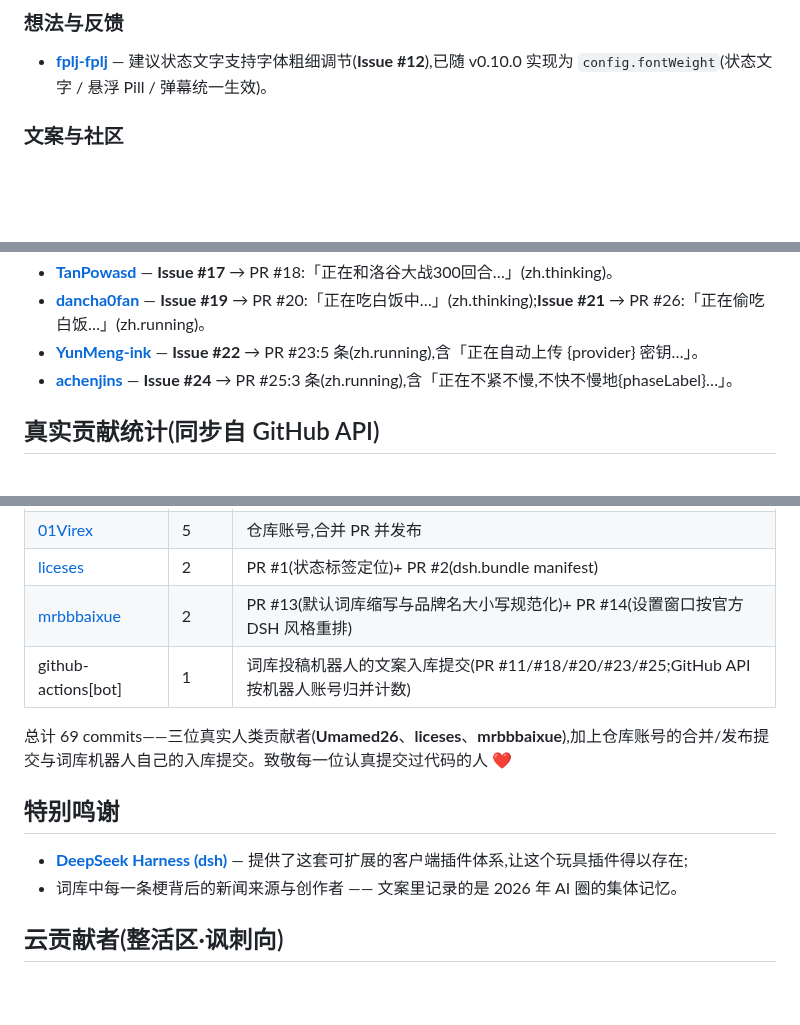
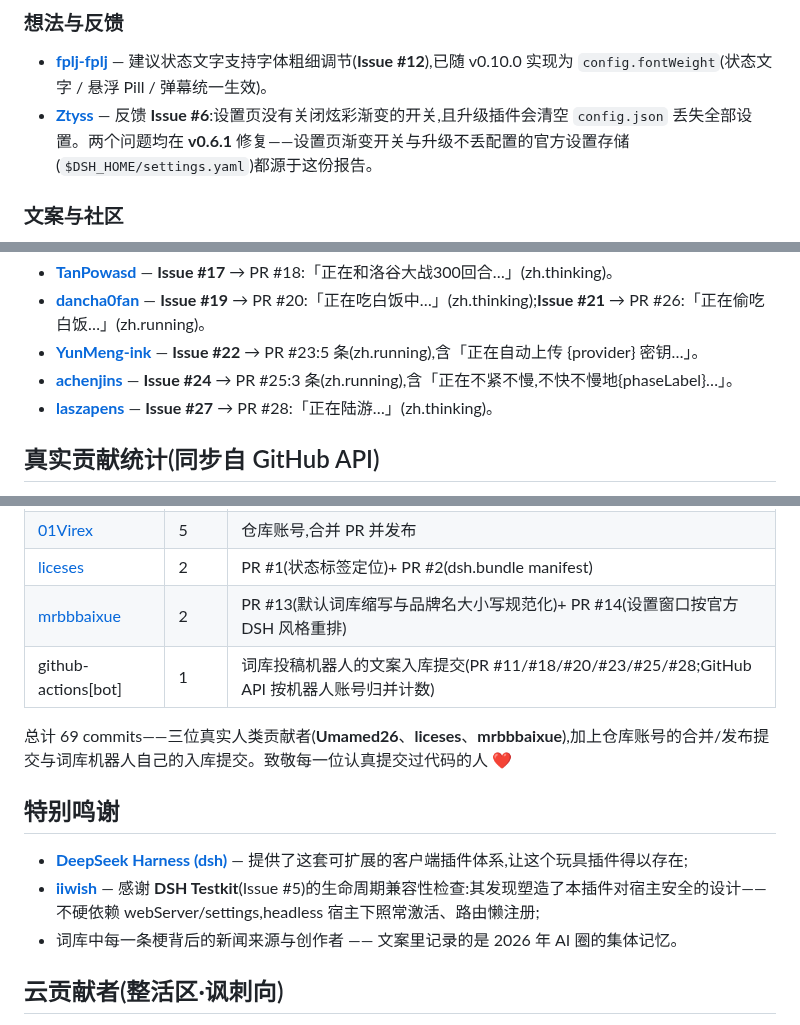
Before and after one commit to 01Virex/dsh-status-rotator, a Markdown page: CONTRIBUTORS_ZH.md, 3 parts joined by grey strips. Rendered like a GitHub page; blank space fills up the shorter version.

```diff
--- a/CONTRIBUTORS_ZH.md
+++ b/CONTRIBUTORS_ZH.md
@@ -19,6 +19,7 @@
 ### 想法与反馈
 
 - **[fplj-fplj](https://github.com/fplj-fplj)** — 建议状态文字支持字体粗细调节(**Issue #12**),已随 v0.10.0 实现为 `config.fontWeight`(状态文字 / 悬浮 Pill / 弹幕统一生效)。
+- **[Ztyss](https://github.com/Ztyss)** — 反馈 **Issue #6**:设置页没有关闭炫彩渐变的开关,且升级插件会清空 `config.json` 丢失全部设置。两个问题均在 **v0.6.1** 修复——设置页渐变开关与升级不丢配置的官方设置存储(`$DSH_HOME/settings.yaml`)都源于这份报告。
 
 ### 文案与社区
 
@@ -37,6 +38,7 @@
 - **[dancha0fan](https://github.com/dancha0fan)** — **Issue #19** → PR #20:「正在吃白饭中…」(zh.thinking);**Issue #21** → PR #26:「正在偷吃白饭…」(zh.running)。
 - **[YunMeng-ink](https://github.com/YunMeng-ink)** — **Issue #22** → PR #23:5 条(zh.running),含「正在自动上传 {provider} 密钥…」。
 - **[achenjins](https://github.com/achenjins)** — **Issue #24** → PR #25:3 条(zh.running),含「正在不紧不慢,不快不慢地{phaseLabel}…」。
+- **[laszapens](https://github.com/laszapens)** — **Issue #27** → PR #28:「正在陆游…」(zh.thinking)。
 
 ## 真实贡献统计(同步自 GitHub API)
 
@@ -48,13 +50,14 @@
 | [01Virex](https://github.com/01Virex) | 5 | 仓库账号,合并 PR 并发布 |
 | [liceses](https://github.com/liceses) | 2 | PR #1(状态标签定位)+ PR #2(dsh.bundle manifest) |
 | [mrbbbaixue](https://github.com/mrbbbaixue) | 2 | PR #13(默认词库缩写与品牌名大小写规范化)+ PR #14(设置窗口按官方 DSH 风格重排) |
-| github-actions[bot] | 1 | 词库投稿机器人的文案入库提交(PR #11/#18/#20/#23/#25;GitHub API 按机器人账号归并计数) |
+| github-actions[bot] | 1 | 词库投稿机器人的文案入库提交(PR #11/#18/#20/#23/#25/#28;GitHub API 按机器人账号归并计数) |
 
 总计 69 commits——三位真实人类贡献者(**Umamed26**、**liceses**、**mrbbbaixue**),加上仓库账号的合并/发布提交与词库机器人自己的入库提交。致敬每一位认真提交过代码的人 ❤️
 
 ## 特别鸣谢
 
 - **[DeepSeek Harness (dsh)](https://github.com/deepseek-ai/deepseek-harness)** — 提供了这套可扩展的客户端插件体系,让这个玩具插件得以存在;
+- **[iiwish](https://github.com/iiwish)** — 感谢 **DSH Testkit**(Issue #5)的生命周期兼容性检查:其发现塑造了本插件对宿主安全的设计——不硬依赖 webServer/settings,headless 宿主下照常激活、路由懒注册;
 - 词库中每一条梗背后的新闻来源与创作者 —— 文案里记录的是 2026 年 AI 圈的集体记忆。
 
 ## 云贡献者(整活区·讽刺向)
```
Also changed, not shown: CONTRIBUTORS.md (+4 -1 lines).
